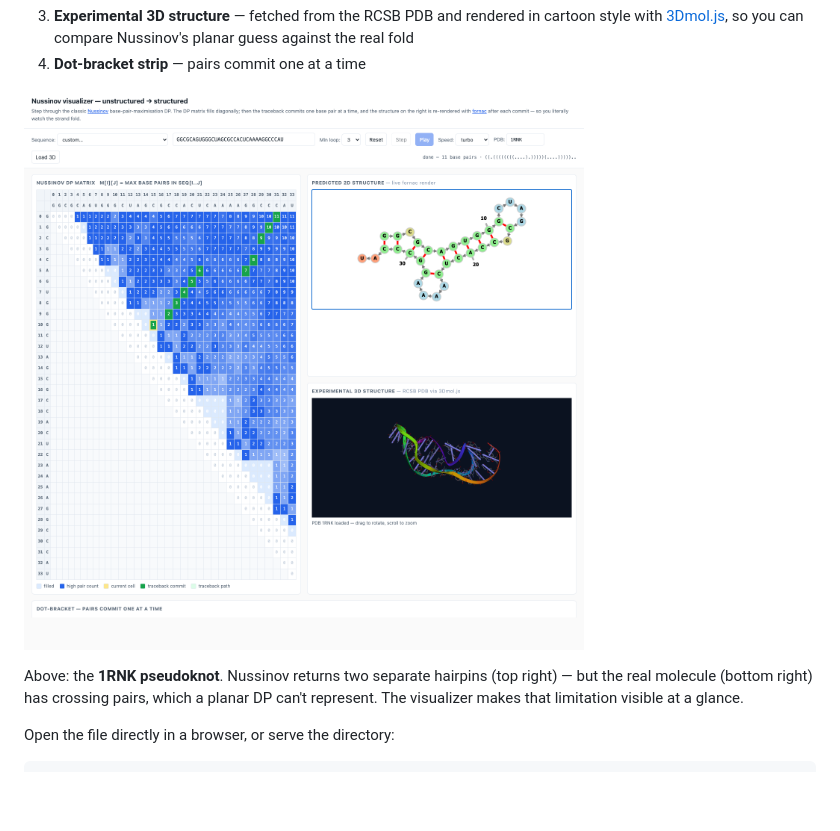
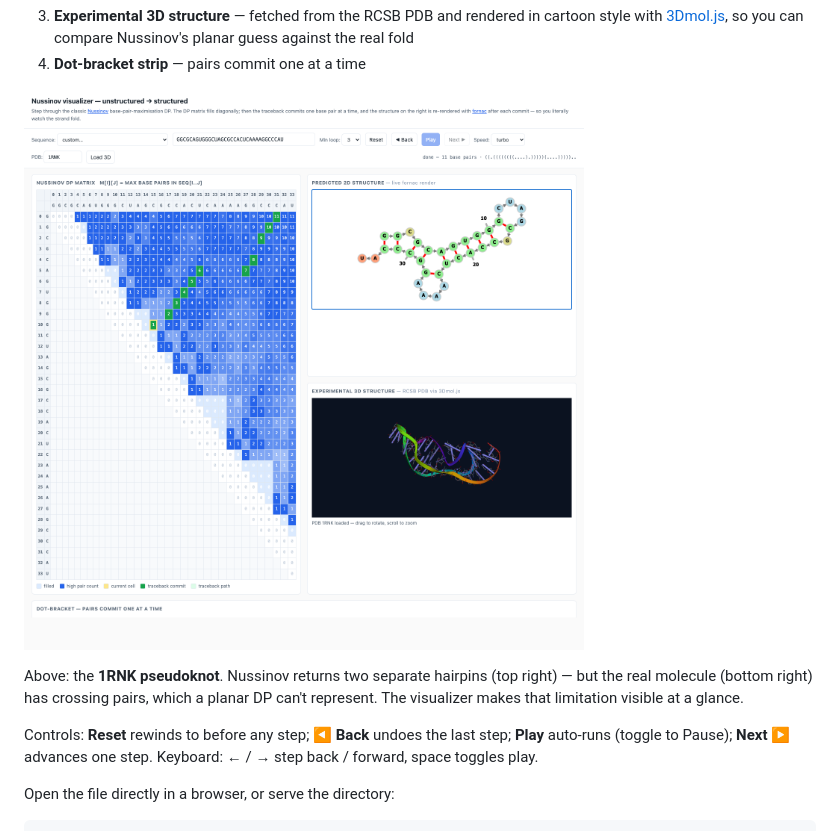
Before and after one commit to r-sayar/rna-folding-edu, a Markdown page: README.md, the part around the change. GitHub-like rendering; pictures changed too: visualizer/preview.png; blank space fills up the shorter version.

```diff
--- a/README.md
+++ b/README.md
@@ -38,6 +38,10 @@ Above: the **1RNK pseudoknot**. Nussinov returns two separate hairpins
 (top right) — but the real molecule (bottom right) has crossing pairs,
 which a planar DP can't represent. The visualizer makes that limitation
 visible at a glance.
+
+Controls: **Reset** rewinds to before any step; **◀ Back** undoes the
+last step; **Play** auto-runs (toggle to Pause); **Next ▶** advances one
+step. Keyboard: ← / → step back / forward, space toggles play.
 
 Open the file directly in a browser, or serve the directory:
 
```
Also changed, not shown: 1 other file.
